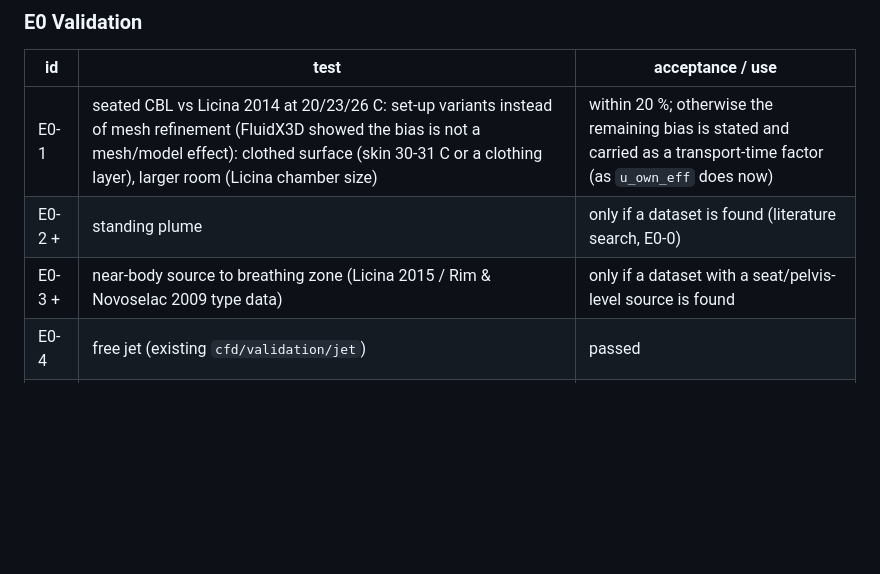
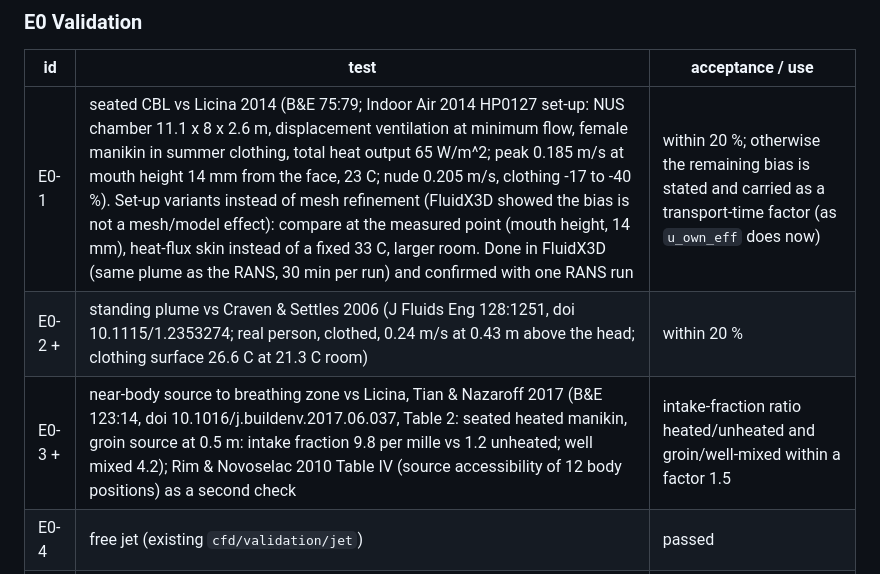
Before and after one commit to ccy5123/sbd, a Markdown page: PLAN_v4_experiments.md, the part around the change. Rendered like a GitHub page; blank space fills up the shorter version.

Commit message:
PLAN v4 E0: validation datasets (Licina set-up, Craven & Settles 2006, Licina Tian Nazaroff 2017); E0-1 at the measured point
Co-Authored-By: Claude Opus 5.5 <noreply@anthropic.com>

```diff
--- a/PLAN_v4_experiments.md
+++ b/PLAN_v4_experiments.md
@@ -44,9 +44,9 @@ passage (V, T, d):
 
 | id | test | acceptance / use |
 |---|---|---|
-| E0-1 | seated CBL vs Licina 2014 at 20/23/26 C: set-up variants instead of mesh refinement (FluidX3D showed the bias is not a mesh/model effect): clothed surface (skin 30-31 C or a clothing layer), larger room (Licina chamber size) | within 20 %; otherwise the remaining bias is stated and carried as a transport-time factor (as `u_own_eff` does now) |
-| E0-2 + | standing plume | only if a dataset is found (literature search, E0-0) |
-| E0-3 + | near-body source to breathing zone (Licina 2015 / Rim & Novoselac 2009 type data) | only if a dataset with a seat/pelvis-level source is found |
+| E0-1 | seated CBL vs Licina 2014 (B&E 75:79; Indoor Air 2014 HP0127 set-up: NUS chamber 11.1 x 8 x 2.6 m, displacement ventilation at minimum flow, female manikin in summer clothing, total heat output 65 W/m^2; peak 0.185 m/s at mouth height 14 mm from the face, 23 C; nude 0.205 m/s, clothing -17 to -40 %). Set-up variants instead of mesh refinement (FluidX3D showed the bias is not a mesh/model effect): compare at the measured point (mouth height, 14 mm), heat-flux skin instead of a fixed 33 C, larger room. Done in FluidX3D (same plume as the RANS, 30 min per run) and confirmed with one RANS run | within 20 %; otherwise the remaining bias is stated and carried as a transport-time factor (as `u_own_eff` does now) |
+| E0-2 + | standing plume vs Craven & Settles 2006 (J Fluids Eng 128:1251, doi 10.1115/1.2353274; real person, clothed, 0.24 m/s at 0.43 m above the head; clothing surface 26.6 C at 21.3 C room) | within 20 % |
+| E0-3 + | near-body source to breathing zone vs Licina, Tian & Nazaroff 2017 (B&E 123:14, doi 10.1016/j.buildenv.2017.06.037, Table 2: seated heated manikin, groin source at 0.5 m: intake fraction 9.8 per mille vs 1.2 unheated; well mixed 4.2); Rim & Novoselac 2010 Table IV (source accessibility of 12 body positions) as a second check | intake-fraction ratio heated/unheated and groin/well-mixed within a factor 1.5 |
 | E0-4 | free jet (existing `cfd/validation/jet`) | passed |
 | E0-5 | frozen-flow shortcut (E2+E3 on the 30 s precursors) vs coupled 10-min reruns: sofa upright and standing still, silent and audible (4 branches, running) | worst-breath OAV within a factor 1.5 and the same four-outcome class at >= 90 % of noses; else coupled E3 for that scene |
 | E0-6 + | mesh convergence: one E2+E3 case (sofa upright, bare, silent median) on a mesh refined once more | change in nose dose stated as numerical uncertainty |
```
Also changed, not shown: cfd/lbm/feasibility_report.md (+9 -0 lines).
